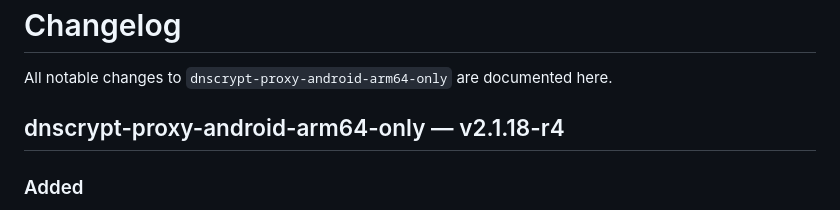
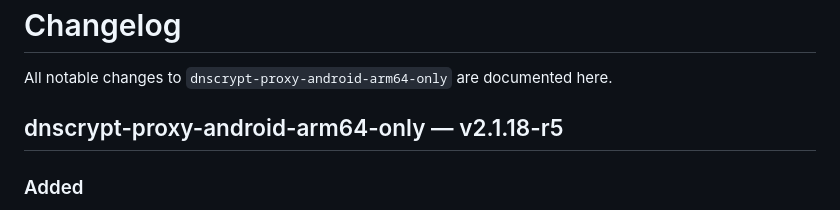
Before and after one commit to nikakvo/dnscrypt-proxy-android-arm64-only, a Markdown page: CHANGELOG.md, the part around the change. GitHub-like rendering.

```diff
--- a/CHANGELOG.md
+++ b/CHANGELOG.md
@@ -2,7 +2,7 @@
 
 All notable changes to `dnscrypt-proxy-android-arm64-only` are documented here.
 
-## dnscrypt-proxy-android-arm64-only — v2.1.18-r4
+## dnscrypt-proxy-android-arm64-only — v2.1.18-r5
 
 ### Added
 - **Blocklist auto-update (24h toggle)** — next to the manual "Update Blocklist" button, a new toggle enables an automatic background refresh every 24 hours. Off by default; nothing runs on a schedule until enabled.
```
